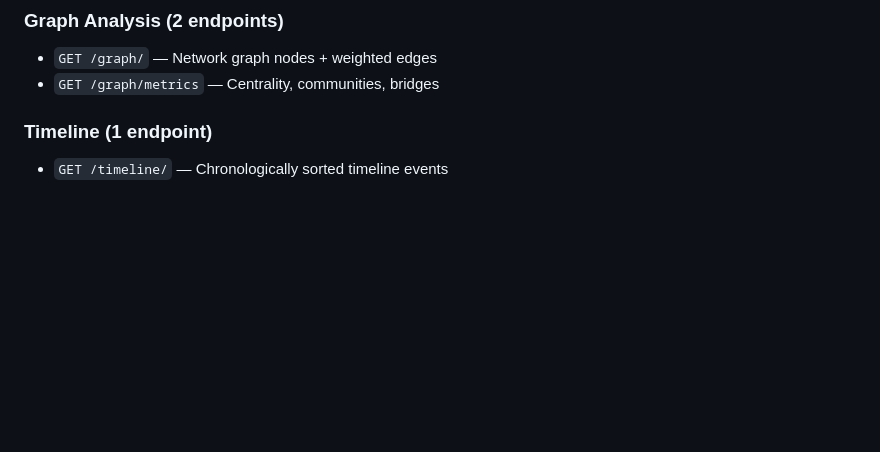
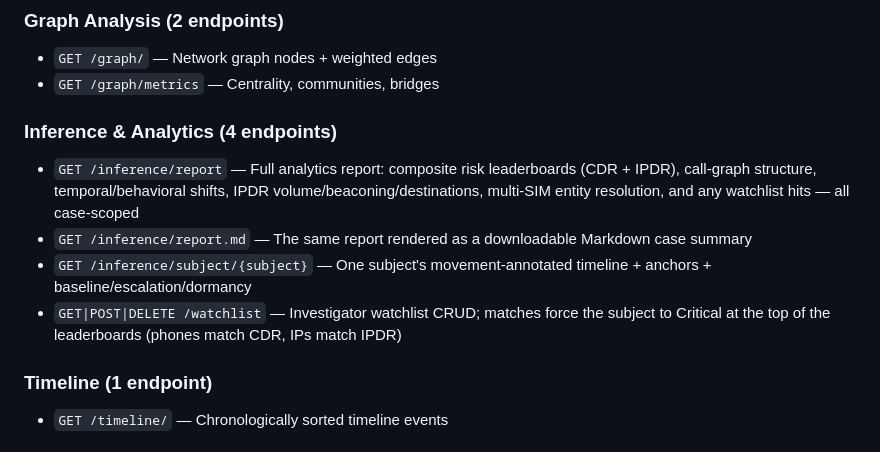
Before and after one commit to Sid1125/TIFM-CDR-IPDR-Visualizer, a Markdown page: docs/features.md, the part around one of its changes. Rendered like a GitHub page; blank space fills up the shorter version.

```diff
--- a/docs/features.md
+++ b/docs/features.md
@@ -778,6 +787,12 @@ Comprehensive inventory of every feature in the CDR/IPDR Investigation Visualize
 ### Graph Analysis (2 endpoints)
 - `GET /graph/` — Network graph nodes + weighted edges
 - `GET /graph/metrics` — Centrality, communities, bridges
+
+### Inference & Analytics (4 endpoints)
+- `GET /inference/report` — Full analytics report: composite risk leaderboards (CDR + IPDR), call-graph structure, temporal/behavioral shifts, IPDR volume/beaconing/destinations, multi-SIM entity resolution, and any watchlist hits — all case-scoped
+- `GET /inference/report.md` — The same report rendered as a downloadable Markdown case summary
+- `GET /inference/subject/{subject}` — One subject's movement-annotated timeline + anchors + baseline/escalation/dormancy
+- `GET|POST|DELETE /watchlist` — Investigator watchlist CRUD; matches force the subject to Critical at the top of the leaderboards (phones match CDR, IPs match IPDR)
 
 ### Timeline (1 endpoint)
 - `GET /timeline/` — Chronologically sorted timeline events
```
Also changed, not shown: other parts of docs/features.md (+14 -5 lines), README.md (+5 -3 lines).
